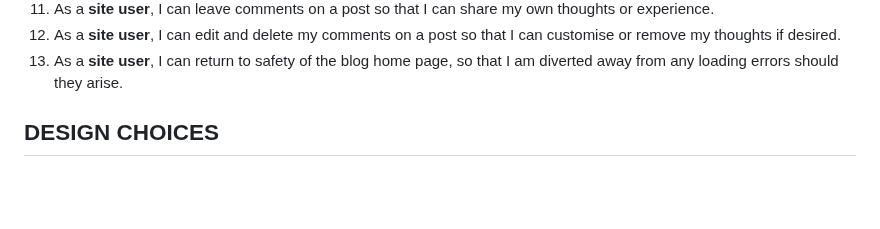
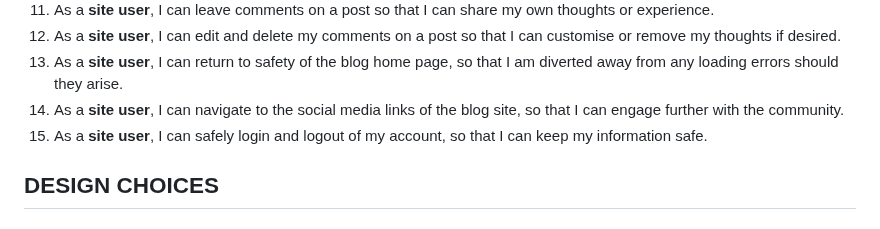
Before and after one commit to SashG91/Off-The-Saddle, a Markdown page: README.md, the part around the change. Rendered like a GitHub page; blank space fills up the shorter version.

Commit message:
Edit user stories in README.md

```diff
--- a/README.md
+++ b/README.md
@@ -80,6 +80,8 @@ Sashen Govender
 11. As a **site user**, I can leave comments on a post so that I can share my own thoughts or experience.
 12. As a **site user**, I can edit and delete my comments on a post so that I can customise or remove my thoughts if desired.
 13. As a **site user**, I can return to safety of the blog home page, so that I am diverted away from any loading errors should they arise.
+14. As a **site user**, I can navigate to the social media links of the blog site, so that I can engage further with the community.
+15. As a **site user**, I can safely login and logout of my account, so that I can keep my information safe.
 
 ## DESIGN CHOICES
 
```
